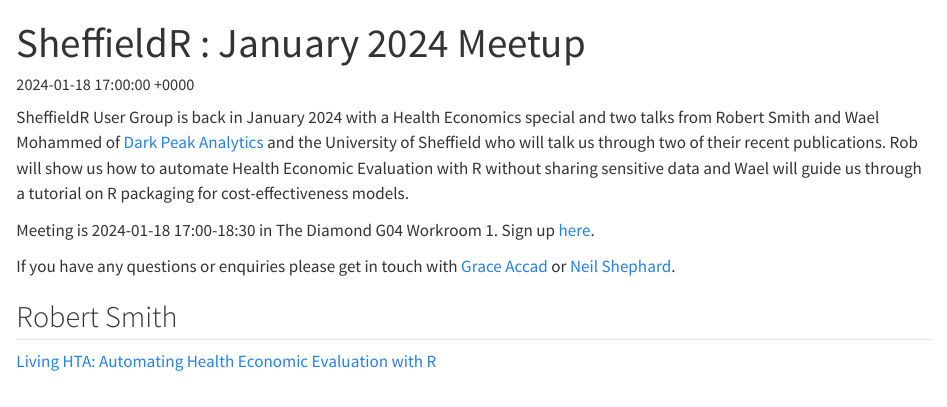
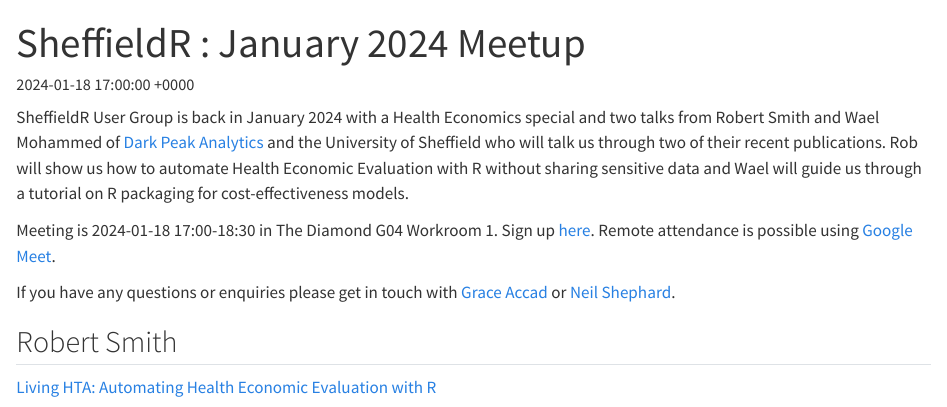
Before and after one commit to SheffieldR/SheffieldR.github.io, a Quarto document (posts/2024-01-18-jan-meetup/index.qmd): the page in a window 1100 px wide, from its top. Rendered offline with R 4.5, knitr and Pandoc in place of Quarto, with nearby package versions.

Commit message:
Adding Google Meet link

```diff
--- a/posts/2024-01-18-jan-meetup/index.qmd
+++ b/posts/2024-01-18-jan-meetup/index.qmd
@@ -13,7 +13,8 @@ through two of their recent publications. Rob will show us how to automate Healt
 sharing sensitive data and Wael will guide us through a tutorial on R packaging for cost-effectiveness models.
 
 Meeting is 2024-01-18 17:00-18:30 in The Diamond G04 Workroom 1. Sign up
-[here](https://www.meetup.com/sheffieldr-sheffield-r-users-group/events/297758319/).
+[here](https://www.meetup.com/sheffieldr-sheffield-r-users-group/events/297758319/). Remote attendance is possible using
+[Google Meet](https://meet.google.com/iqv-jzvh-tow).
 
 If you have any questions or enquiries please get in touch with [Grace Accad](mailto:g.accad@sheffield.ac.uk) or [Neil
 Shephard](mailto:n.shephard@sheffield.ac.uk).
```
